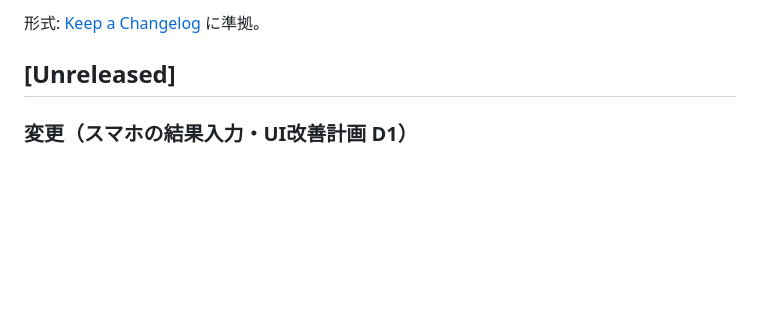
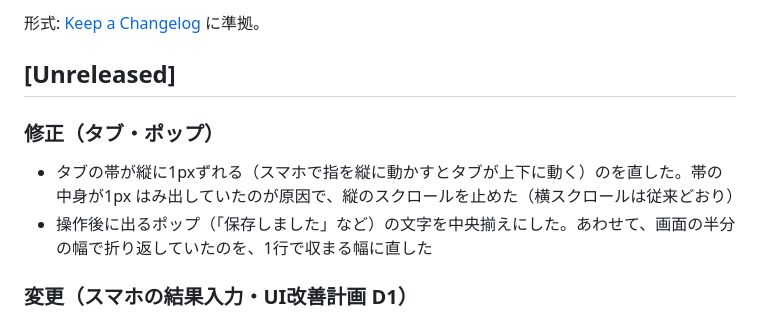
Before and after one commit to bibi257/-, a Markdown page: CHANGELOG.md, the part around the change. GitHub-like rendering; blank space fills up the shorter version.

```diff
--- a/CHANGELOG.md
+++ b/CHANGELOG.md
@@ -3,6 +3,10 @@
 形式: [Keep a Changelog](https://keepachangelog.com/ja/1.1.0/) に準拠。
 
 ## [Unreleased]
+
+### 修正（タブ・ポップ）
+- タブの帯が縦に1pxずれる（スマホで指を縦に動かすとタブが上下に動く）のを直した。帯の中身が1px はみ出していたのが原因で、縦のスクロールを止めた（横スクロールは従来どおり）
+- 操作後に出るポップ（「保存しました」など）の文字を中央揃えにした。あわせて、画面の半分の幅で折り返していたのを、1行で収まる幅に直した
 
 ### 変更（スマホの結果入力・UI改善計画 D1）
 - 結果入力ダイアログを、画面幅600px以下では画面下から出るシートにした（幅100%・上の角だけ丸く・高さは画面の9割まで。中身だけスクロールし、ボタンは下に固定）。2人の選手を縦に積み、名前は横書き1行（長い名前は「…」で省略する。PC のマウスを載せると全体が出る）。選手の行のどこをタップしても勝者になり、選んだ行には左の太線と「勝者」バッジが付く。スコア欄は 72×48px・文字20px。ボタンは「キャンセル」「保存して次へ」を1段目、「保存」を全幅の主ボタン、「結果を取り消す」を文字だけのボタンで最下部に置き、文字は折り返さない。不戦勝・引き分け・卓の選択は1行ずつ並ぶ
```
Also changed, not shown: TEST_REPORT.md (+2 -1 lines).
